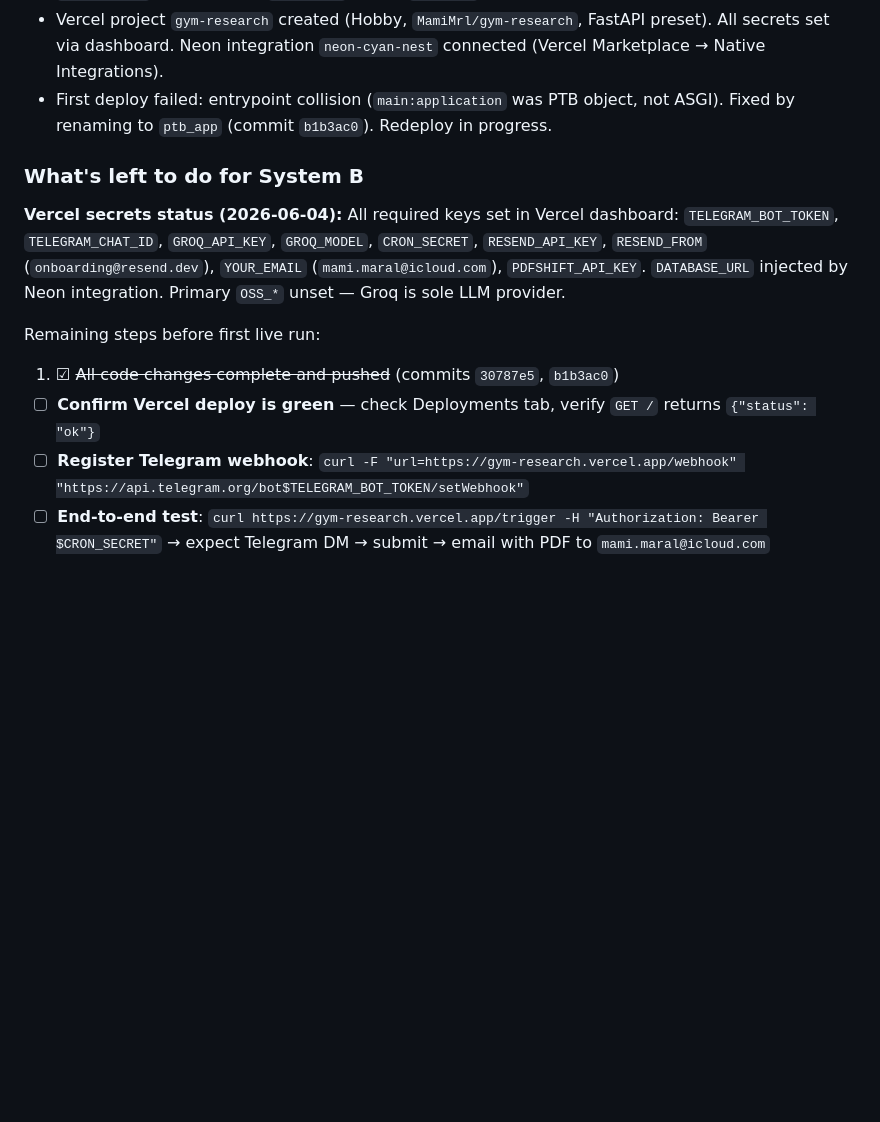
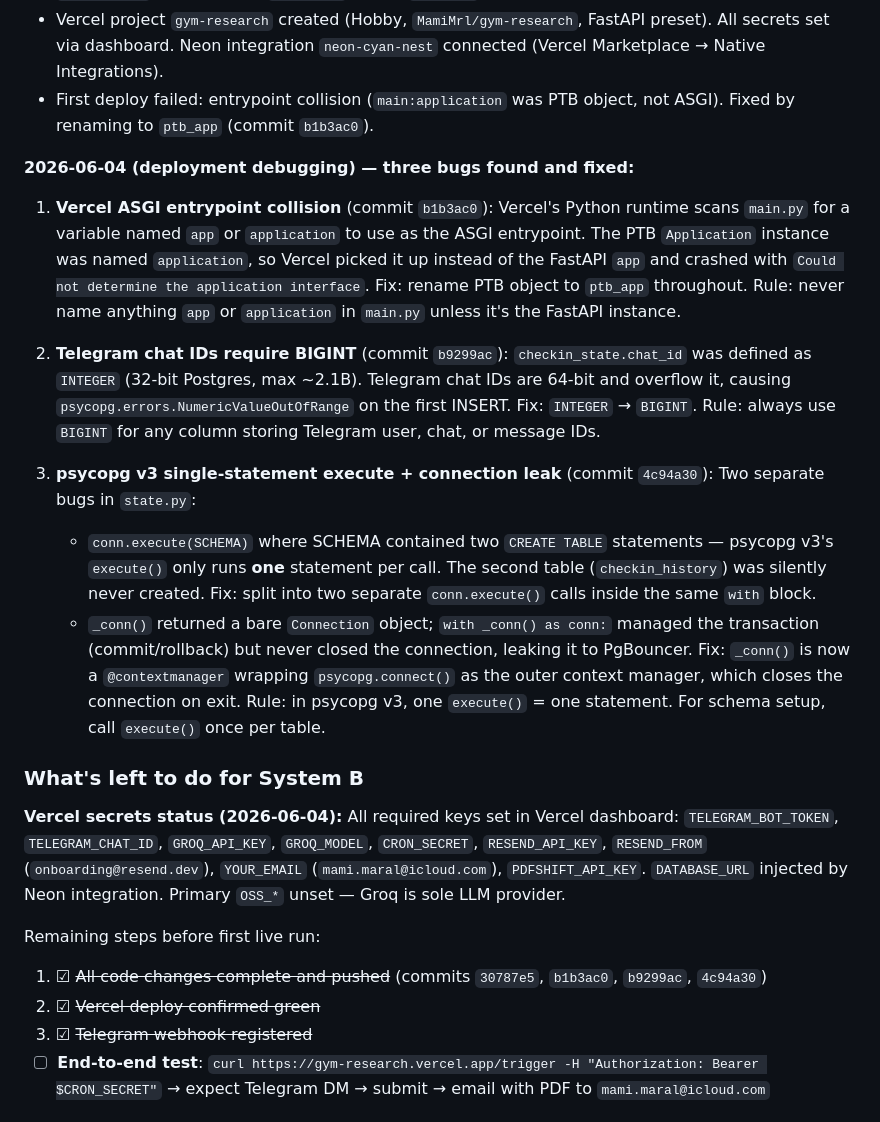
Before and after one commit to MamiMrl/gym-research, a Markdown page: CLAUDE.md, the part around the change. Drawn GitHub-style; blank space fills up the shorter version.

```diff
--- a/CLAUDE.md
+++ b/CLAUDE.md
@@ -70,7 +70,18 @@
 - `main.py` refactored for serverless: removed FastAPI `lifespan=` (Vercel's shutdown window is 500ms — too short for PTB teardown); replaced with `async with ptb_app:` per-invocation (PTB's official serverless pattern). PTB object renamed from `application` → `ptb_app` to avoid Vercel ASGI entrypoint collision (Vercel scans for `app` or `application`). `/trigger` changed from POST → GET; `TRIGGER_SECRET` → `CRON_SECRET`.
 - `vercel.json` created: cron `0 8 * * 0` → GET `/trigger`.
 - Vercel project `gym-research` created (Hobby, `MamiMrl/gym-research`, FastAPI preset). All secrets set via dashboard. Neon integration `neon-cyan-nest` connected (Vercel Marketplace → Native Integrations).
-- First deploy failed: entrypoint collision (`main:application` was PTB object, not ASGI). Fixed by renaming to `ptb_app` (commit `b1b3ac0`). Redeploy in progress.
+- First deploy failed: entrypoint collision (`main:application` was PTB object, not ASGI). Fixed by renaming to `ptb_app` (commit `b1b3ac0`).
+
+**2026-06-04 (deployment debugging) — three bugs found and fixed:**
+
+1. **Vercel ASGI entrypoint collision** (commit `b1b3ac0`): Vercel's Python runtime scans `main.py` for a variable named `app` or `application` to use as the ASGI entrypoint. The PTB `Application` instance was named `application`, so Vercel picked it up instead of the FastAPI `app` and crashed with `Could not determine the application interface`. Fix: rename PTB object to `ptb_app` throughout. Rule: never name anything `app` or `application` in `main.py` unless it's the FastAPI instance.
+
+2. **Telegram chat IDs require BIGINT** (commit `b9299ac`): `checkin_state.chat_id` was defined as `INTEGER` (32-bit Postgres, max ~2.1B). Telegram chat IDs are 64-bit and overflow it, causing `psycopg.errors.NumericValueOutOfRange` on the first INSERT. Fix: `INTEGER` → `BIGINT`. Rule: always use `BIGINT` for any column storing Telegram user, chat, or message IDs.
+
+3. **psycopg v3 single-statement execute + connection leak** (commit `4c94a30`): Two separate bugs in `state.py`:
+   - `conn.execute(SCHEMA)` where SCHEMA contained two `CREATE TABLE` statements — psycopg v3's `execute()` only runs **one** statement per call. The second table (`checkin_history`) was silently never created. Fix: split into two separate `conn.execute()` calls inside the same `with` block.
+   - `_conn()` returned a bare `Connection` object; `with _conn() as conn:` managed the transaction (commit/rollback) but never closed the connection, leaking it to PgBouncer. Fix: `_conn()` is now a `@contextmanager` wrapping `psycopg.connect()` as the outer context manager, which closes the connection on exit.
+   Rule: in psycopg v3, one `execute()` = one statement. For schema setup, call `execute()` once per table.
 
 ### What's left to do for System B
 
@@ -78,9 +89,9 @@
 
 Remaining steps before first live run:
 
-1. ☑ ~~All code changes complete and pushed~~ (commits `30787e5`, `b1b3ac0`)
-2. ☐ **Confirm Vercel deploy is green** — check Deployments tab, verify `GET /` returns `{"status": "ok"}`
-3. ☐ **Register Telegram webhook**: `curl -F "url=https://gym-research.vercel.app/webhook" "https://api.telegram.org/bot$TELEGRAM_BOT_TOKEN/setWebhook"`
+1. ☑ ~~All code changes complete and pushed~~ (commits `30787e5`, `b1b3ac0`, `b9299ac`, `4c94a30`)
+2. ☑ ~~Vercel deploy confirmed green~~
+3. ☑ ~~Telegram webhook registered~~
 4. ☐ **End-to-end test**: `curl https://gym-research.vercel.app/trigger -H "Authorization: Bearer $CRON_SECRET"` → expect Telegram DM → submit → email with PDF to `mami.maral@icloud.com`
 
 ### Open design questions / decisions deferred
```
Also changed, not shown: README.md (+24 -2 lines).
